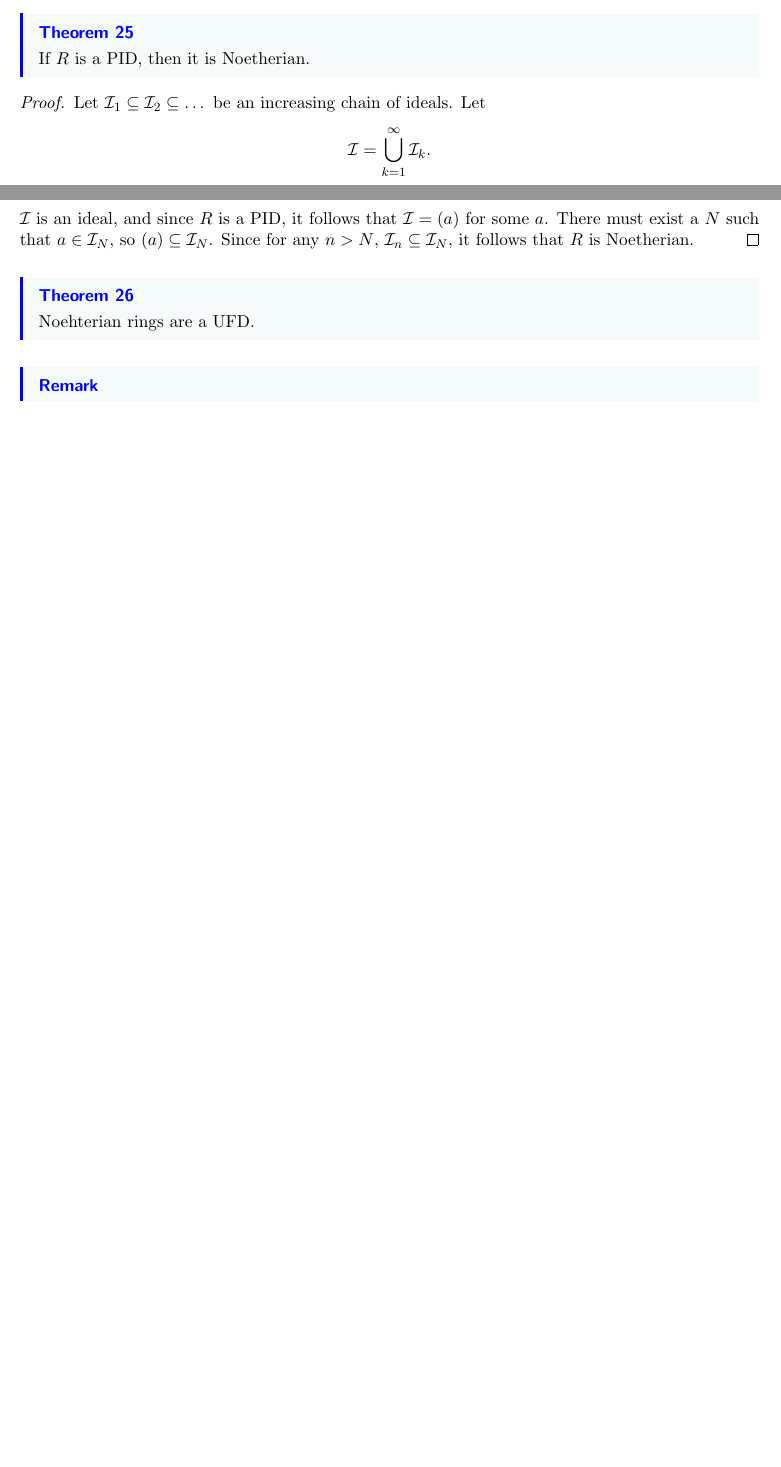
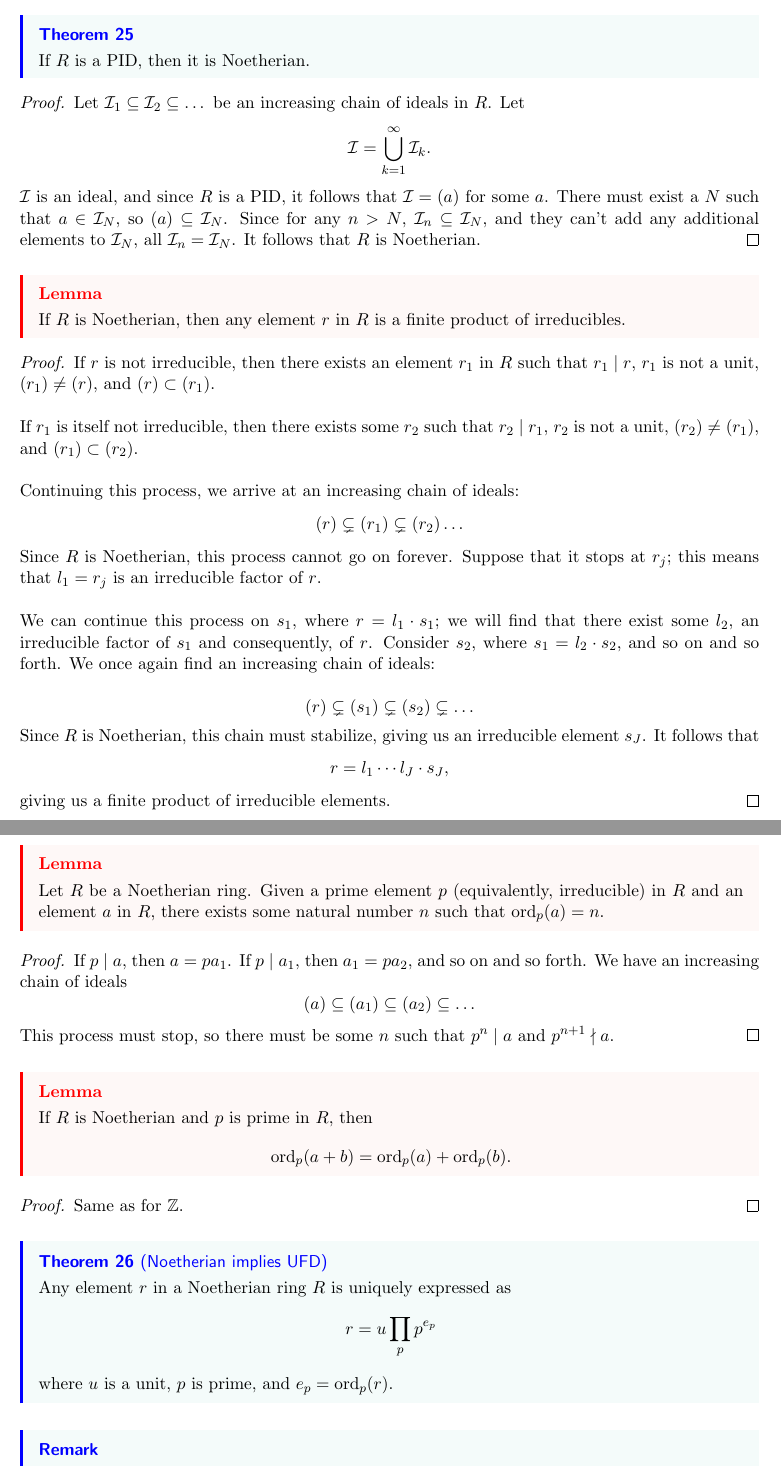
Before and after one commit to dyang5/SelfStudyNotes, a LaTeX paper (MATH-356-NumberTheory-Rutgers/M356_Rutgers_Notes.tex, which reads MATH-356-NumberTheory-Rutgers/styletemplate.sty): two parts of pages 14 and 15 of 15 before the commit and two parts of pages 15 and 16 of 16 after it, joined at a grey line, cut so that both start at the same text, the shorter picture padded with empty space. Compiled offline with pdfLaTeX.

Commit message:
Lecture 15 notes added.

```diff
--- a/MATH-356-NumberTheory-Rutgers/M356_Rutgers_Notes.tex
+++ b/MATH-356-NumberTheory-Rutgers/M356_Rutgers_Notes.tex
@@ -602,3 +603,5 @@ It follows that $(d) = (a, b) \subseteq (d^{\prime})$, so $d \in (d^{\prime}).$
 Thus, $d$ is the gcd of $a$ and $b$ as desired.
 \end{proof}
 
+\begin{exercise}
+Is $x^2 + 1$ irreducible in $R = (\Z / 5)[x]$? How about in $R = (\Z / 7)[x]$?
@@ -620,18 +637,81 @@ If $R$ is a PID, then it is Noetherian.
 \end{theorem}
 
 \begin{proof}
-Let $\mathcal{I}_1 \subseteq \mathcal{I}_2 \subseteq  \dots$ be an increasing chain of ideals. Let
+Let $\mathcal{I}_1 \subseteq \mathcal{I}_2 \subseteq  \dots$ be an increasing chain of ideals in $R$. Let
 \[
     \mathcal{I} = \bigcup_{k=1}^{\infty} \mathcal{I}_k.
 \]
 
 $\mathcal{I}$ is an ideal, and since $R$ is a PID, it follows that $\mathcal{I} = (a)$ for some $a$.
 There must exist a $N$ such that $a \in \mathcal{I}_N$, so $(a) \subseteq \mathcal{I}_N$.
-Since for any $n > N$, $\mathcal{I}_n \subseteq \mathcal{I}_N$, it follows that $R$ is Noetherian.
+Since for any $n > N$, $\mathcal{I}_n \subseteq \mathcal{I}_N$, and they can't add any additional elements to $\mathcal{I}_N$, all $\mathcal{I}_n = \mathcal{I}_N$.
+It follows that $R$ is Noetherian.
 \end{proof}
 
-\begin{theorem}
-Noehterian rings are a UFD.
+\begin{lemma}
+If $R$ is Noetherian, then any element $r$ in $R$ is a finite product of irreducibles.
+\end{lemma}
+
+\begin{proof}
+If $r$ is not irreducible, then there exists an element $r_1$ in $R$ such that $r_1 \mid r$, $r_1$ is not a unit, $(r_1) \neq (r)$, and $(r) \subset (r_1)$. \\
+
+If $r_1$ is itself not irreducible, then there exists some $r_2$ such that $r_2 \mid r_1$, $r_2$ is not a unit, $(r_2) \neq (r_1)$, and $(r_1) \subset (r_2)$. \\
+
+Continuing this process, we arrive at an increasing chain of ideals:
+\[
+    (r) \subsetneq (r_1) \subsetneq (r_2) \dots
+\]
+
+Since $R$ is Noetherian, this process cannot go on forever. Suppose that it stops at $r_j$; this means that $l_1 = r_j$ is an irreducible factor of $r$. \\
+
+We can continue this process on $s_1$, where $r = l_1 \cdot s_1$; we will find that there exist some $l_2$, an irreducible factor of $s_1$ and consequently, of $r$.
+Consider $s_2$, where $s_1 = l_2 \cdot s_2$, and so on and so forth. We once again find an increasing chain of ideals:
+
+\[
+    (r) \subsetneq (s_1) \subsetneq (s_2) \subsetneq \dots
+\]
+
+Since $R$ is Noetherian, this chain must stabilize, giving us an irreducible element $s_J$. It follows that
+\[
+    r = l_1 \cdots l_J \cdot s_J,
+\]
+
+giving us a finite product of irreducible elements.
+\end{proof}
+
+\begin{lemma}
+Let $R$ be a Noetherian ring. Given a prime element $p$ (equivalently, irreducible) in $R$ and an element $a$ in $R$, there exists some natural number $n$ such that
+$\mathrm{ord}_p(a) = n$.
+\end{lemma}
+
+\begin{proof}
+If $p \mid a$, then $a = pa_1$. If $p \mid a_1$, then $a_1 = pa_2$, and so on and so forth. We have an increasing chain of ideals
+\[
+    (a) \subseteq (a_1) \subseteq (a_2) \subseteq \dots
+\]
+
+This process must stop, so there must be some $n$ such that $p^n \mid a$ and $p^{n+1} \nmid a$.
+\end{proof}
+
+\begin{lemma}
+If $R$ is Noetherian and $p$ is prime in $R$, then
+\[
+    \mathrm{ord}_p(a+b) = \mathrm{ord}_p(a) + \mathrm{ord}_p(b).
+\]
+\end{lemma}
+
+\begin{proof}
+Same as for $\Z$.
+\end{proof}
+
+
+\begin{theorem}[Noetherian implies UFD]
+Any element $r$ in a Noetherian ring $R$ is uniquely expressed as
+\[
+    r = u \prod_p p^{e_{p}}
+\]
+
+where $u$ is a unit, $p$ is prime, and $e_p = \mathrm{ord}_p(r).$
 \end{theorem}
 
 \begin{remark}
--- a/MATH-356-NumberTheory-Rutgers/styletemplate.sty
+++ b/MATH-356-NumberTheory-Rutgers/styletemplate.sty
@@ -117,6 +117,8 @@ skipabove=8pt,
 \declaretheorem[style=thmgreenbox,name=Extension,numbered=no]{extension*}
 \declaretheorem[style=thmbluebox, numbered=no, name=Example]{eg}
 \declaretheorem[style=thmbluebox, numbered=no, name=Remark]{remark}
+\declaretheorem[style=thmanswerbox, numbered=no, name=Answer]{tmpanswer}
+\newenvironment{answer}[1][]{\vspace{-10pt}\pushQED{\(\circledast\)}\begin{tmpanswer}}{\null\hfill\popQED\end{tmpanswer}}
 
 \declaretheorem[style=thmproofbox, name=Proof]{thmproof}
 
```
Also changed, not shown: MATH-356-NumberTheory-Rutgers/M356_Rutgers_Notes.pdf, MATH-356-NumberTheory-Rutgers/M356_Rutgers_Notes.tex (17 more changed lines).
